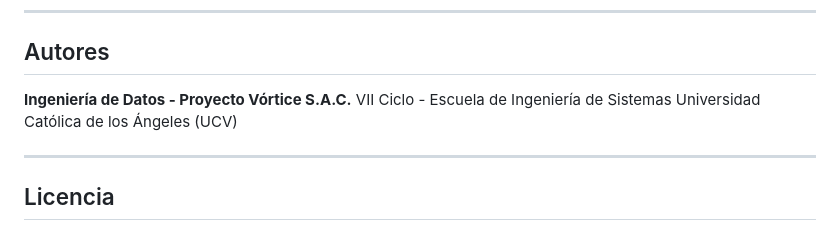
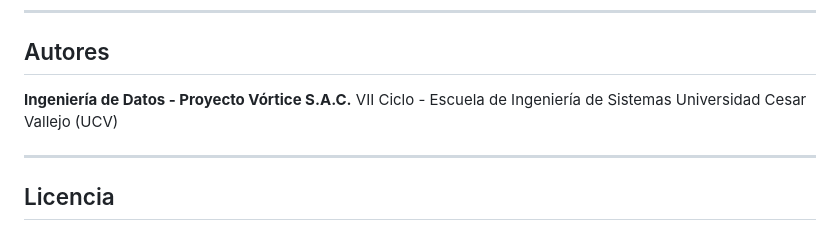
Before and after one commit to rnhpw2z2jc-crypto/vortice-churn-api, a Markdown page: README.md, the part around the change. Drawn GitHub-style.

Commit message:
Update university name in README

```diff
--- a/README.md
+++ b/README.md
@@ -171,7 +171,7 @@ Esto creará `vortice_churn_data.csv` con 1,200 registros.
 
 **Ingeniería de Datos - Proyecto Vórtice S.A.C.**
 VII Ciclo - Escuela de Ingeniería de Sistemas
-Universidad Católica de los Ángeles (UCV)
+Universidad Cesar Vallejo (UCV)
 
 ---
 
```
